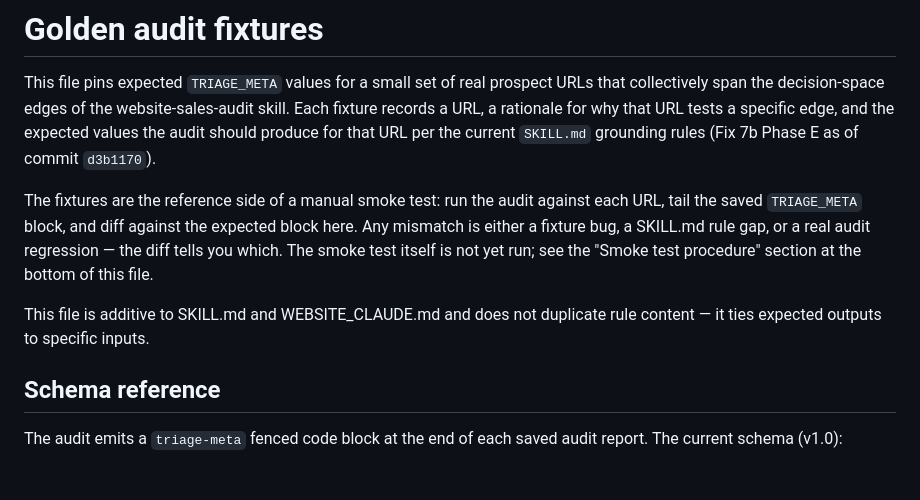
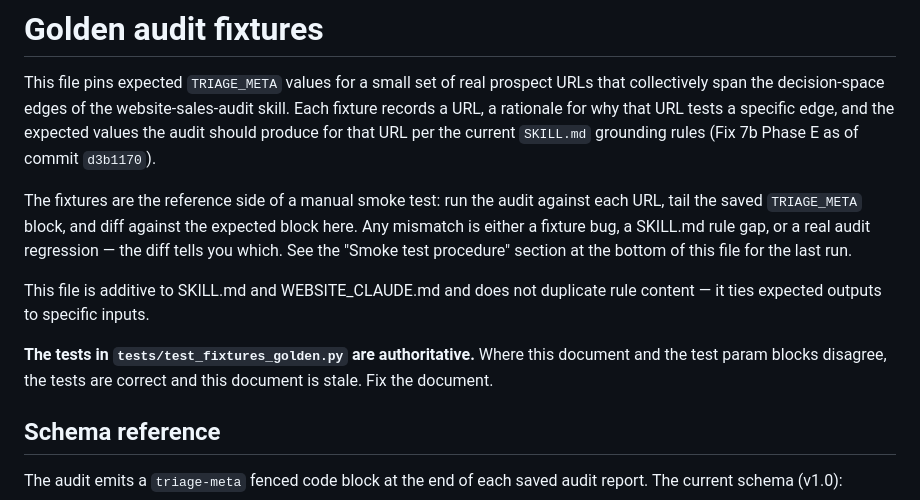
Before and after one commit to nitingargaa-png/website-sales-audit, a Markdown page: docs/fixtures_golden.md, the part around one of its changes. GitHub-like rendering; blank space fills up the shorter version.

```diff
--- a/docs/fixtures_golden.md
+++ b/docs/fixtures_golden.md
@@ -11,11 +11,15 @@ The fixtures are the reference side of a manual smoke test: run the
 audit against each URL, tail the saved `TRIAGE_META` block, and diff
 against the expected block here. Any mismatch is either a fixture bug,
 a SKILL.md rule gap, or a real audit regression — the diff tells you
-which. The smoke test itself is not yet run; see the "Smoke test
-procedure" section at the bottom of this file.
+which. See the "Smoke test procedure" section at the bottom of this
+file for the last run.
 
 This file is additive to SKILL.md and WEBSITE_CLAUDE.md and does not
 duplicate rule content — it ties expected outputs to specific inputs.
+
+**The tests in `tests/test_fixtures_golden.py` are authoritative.**
+Where this document and the test param blocks disagree, the tests are
+correct and this document is stale. Fix the document.
 
 ## Schema reference
 
```
Also changed, not shown: other parts of docs/fixtures_golden.md (+45 -21 lines).
